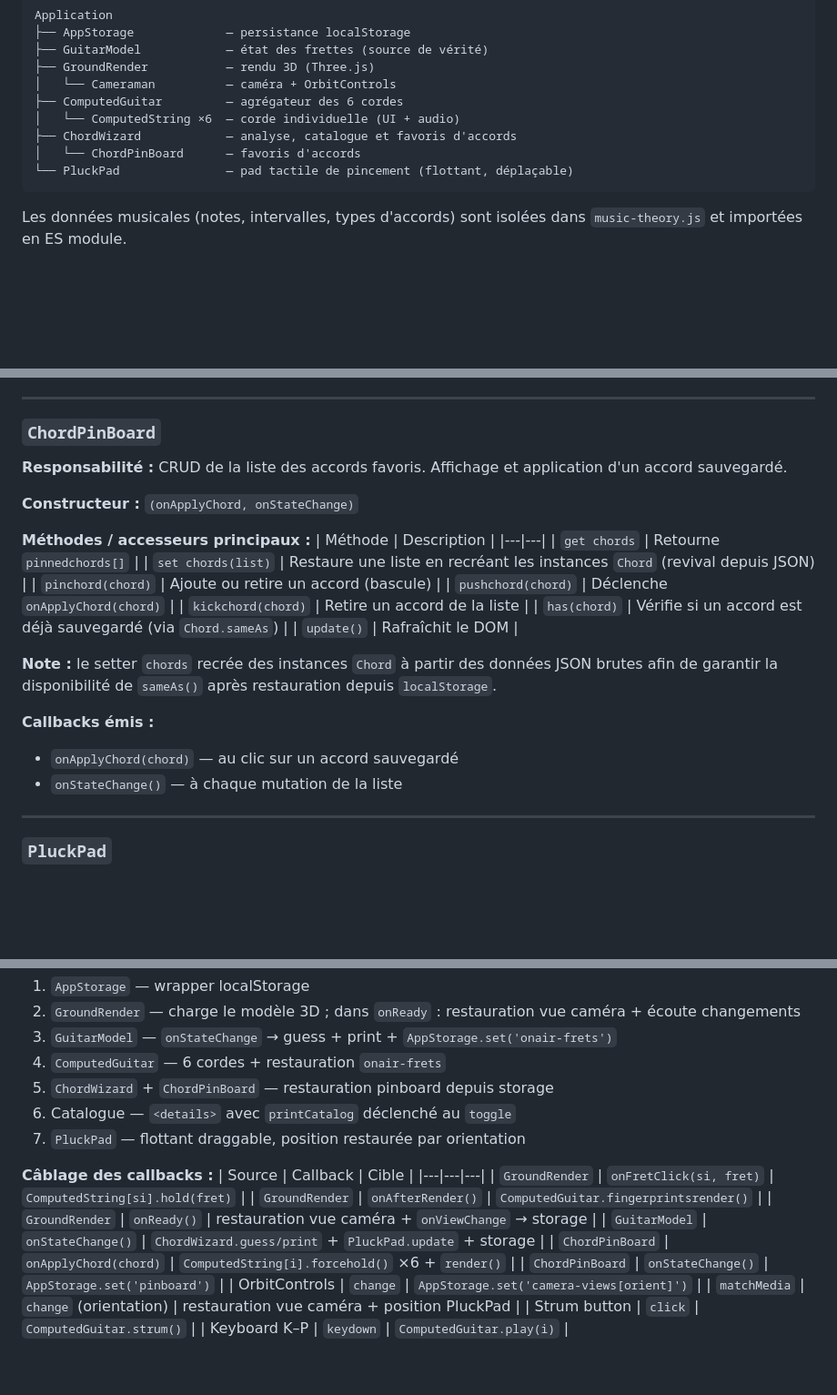
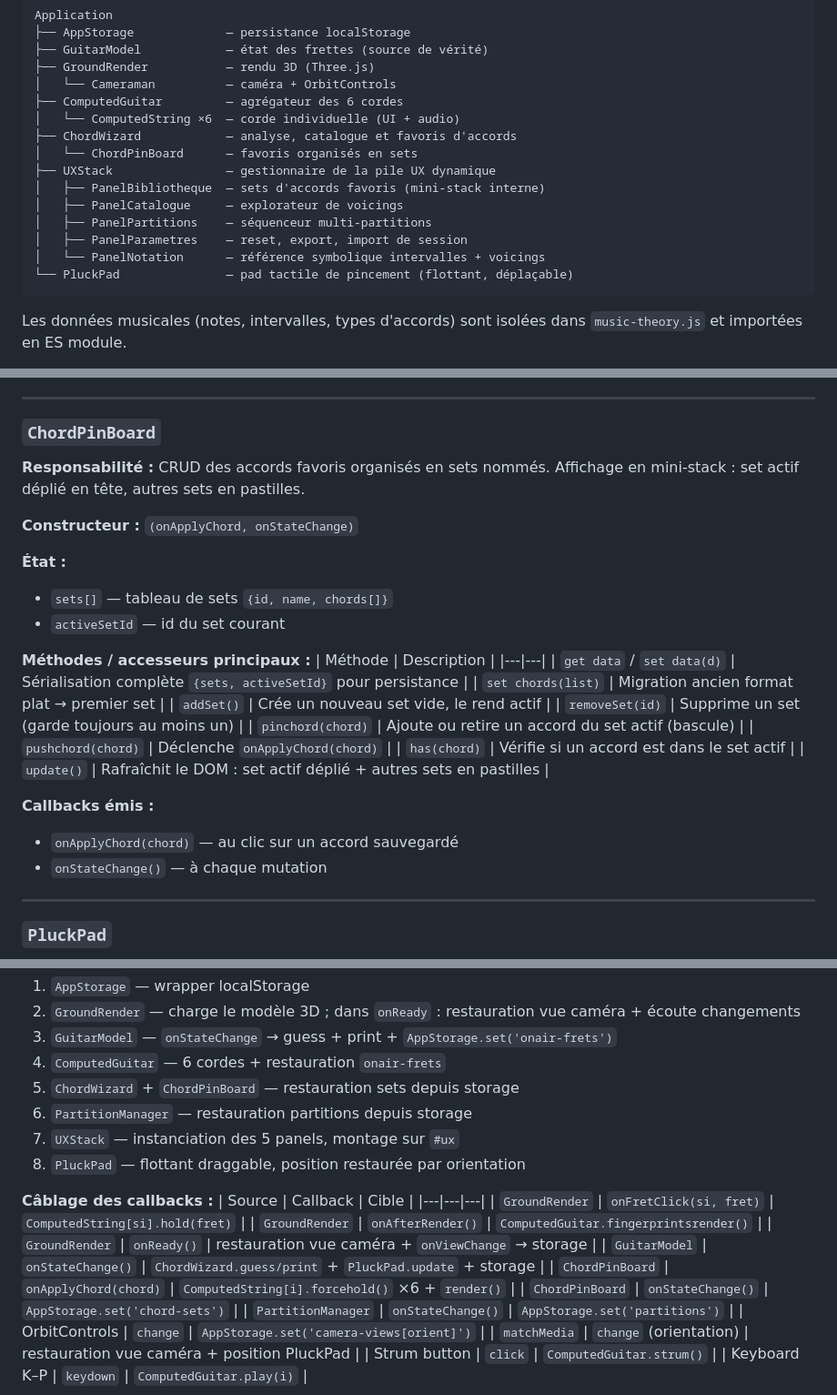
Before and after one commit to s1pierro/guitarlab, a Markdown page: ARCHITECTURE.md, 3 parts joined by grey strips. Shown at 91% size. GitHub-like rendering; blank space fills up the shorter version.

````diff
--- a/ARCHITECTURE.md
+++ b/ARCHITECTURE.md
@@ -13,7 +13,13 @@ Application
 ├── ComputedGuitar         — agrégateur des 6 cordes
 │   └── ComputedString ×6  — corde individuelle (UI + audio)
 ├── ChordWizard            — analyse, catalogue et favoris d'accords
-│   └── ChordPinBoard      — favoris d'accords
+│   └── ChordPinBoard      — favoris organisés en sets
+├── UXStack                — gestionnaire de la pile UX dynamique
+│   ├── PanelBibliotheque  — sets d'accords favoris (mini-stack interne)
+│   ├── PanelCatalogue     — explorateur de voicings
+│   ├── PanelPartitions    — séquenceur multi-partitions
+│   ├── PanelParametres    — reset, export, import de session
+│   └── PanelNotation      — référence symbolique intervalles + voicings
 └── PluckPad               — pad tactile de pincement (flottant, déplaçable)
 ```
 
@@ -196,26 +206,29 @@ Module de données musicales, sans logique applicative.
 ---
 
 ### `ChordPinBoard`
-**Responsabilité :** CRUD de la liste des accords favoris. Affichage et application d'un accord sauvegardé.
+**Responsabilité :** CRUD des accords favoris organisés en sets nommés. Affichage en mini-stack : set actif déplié en tête, autres sets en pastilles.
 
 **Constructeur :** `(onApplyChord, onStateChange)`
+
+**État :**
+- `sets[]` — tableau de sets `{id, name, chords[]}`
+- `activeSetId` — id du set courant
 
 **Méthodes / accesseurs principaux :**
 | Méthode | Description |
 |---|---|
-| `get chords` | Retourne `pinnedchords[]` |
-| `set chords(list)` | Restaure une liste en recréant les instances `Chord` (revival depuis JSON) |
-| `pinchord(chord)` | Ajoute ou retire un accord (bascule) |
+| `get data` / `set data(d)` | Sérialisation complète `{sets, activeSetId}` pour persistance |
+| `set chords(list)` | Migration ancien format plat → premier set |
+| `addSet()` | Crée un nouveau set vide, le rend actif |
+| `removeSet(id)` | Supprime un set (garde toujours au moins un) |
+| `pinchord(chord)` | Ajoute ou retire un accord du set actif (bascule) |
 | `pushchord(chord)` | Déclenche `onApplyChord(chord)` |
-| `kickchord(chord)` | Retire un accord de la liste |
-| `has(chord)` | Vérifie si un accord est déjà sauvegardé (via `Chord.sameAs`) |
-| `update()` | Rafraîchit le DOM |
-
-**Note :** le setter `chords` recrée des instances `Chord` à partir des données JSON brutes afin de garantir la disponibilité de `sameAs()` après restauration depuis `localStorage`.
+| `has(chord)` | Vérifie si un accord est dans le set actif |
+| `update()` | Rafraîchit le DOM : set actif déplié + autres sets en pastilles |
 
 **Callbacks émis :**
 - `onApplyChord(chord)` — au clic sur un accord sauvegardé
-- `onStateChange()` — à chaque mutation de la liste
+- `onStateChange()` — à chaque mutation
 
 ---
 
@@ -308,9 +366,10 @@ Module de données musicales, sans logique applicative.
 2. `GroundRender` — charge le modèle 3D ; dans `onReady` : restauration vue caméra + écoute changements
 3. `GuitarModel` — `onStateChange` → guess + print + `AppStorage.set('onair-frets')`
 4. `ComputedGuitar` — 6 cordes + restauration `onair-frets`
-5. `ChordWizard` + `ChordPinBoard` — restauration pinboard depuis storage
-6. Catalogue — `<details>` avec `printCatalog` déclenché au `toggle`
-7. `PluckPad` — flottant draggable, position restaurée par orientation
+5. `ChordWizard` + `ChordPinBoard` — restauration sets depuis storage
+6. `PartitionManager` — restauration partitions depuis storage
+7. `UXStack` — instanciation des 5 panels, montage sur `#ux`
+8. `PluckPad` — flottant draggable, position restaurée par orientation
 
 **Câblage des callbacks :**
 | Source | Callback | Cible |
@@ -320,7 +379,8 @@ Module de données musicales, sans logique applicative.
 | `GroundRender` | `onReady()` | restauration vue caméra + `onViewChange` → storage |
 | `GuitarModel` | `onStateChange()` | `ChordWizard.guess/print` + `PluckPad.update` + storage |
 | `ChordPinBoard` | `onApplyChord(chord)` | `ComputedString[i].forcehold()` ×6 + `render()` |
-| `ChordPinBoard` | `onStateChange()` | `AppStorage.set('pinboard')` |
+| `ChordPinBoard` | `onStateChange()` | `AppStorage.set('chord-sets')` |
+| `PartitionManager` | `onStateChange()` | `AppStorage.set('partitions')` |
 | OrbitControls | `change` | `AppStorage.set('camera-views[orient]')` |
 | `matchMedia` | `change` (orientation) | restauration vue caméra + position PluckPad |
 | Strum button | `click` | `ComputedGuitar.strum()` |
````
Also changed, not shown: other parts of ARCHITECTURE.md (+57 -8 lines).
